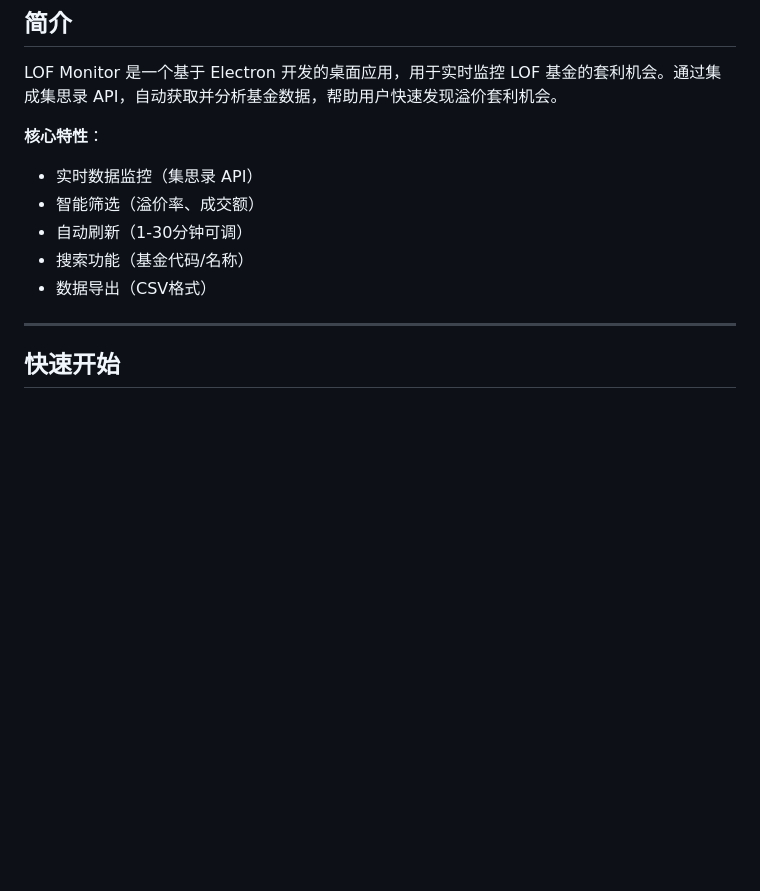
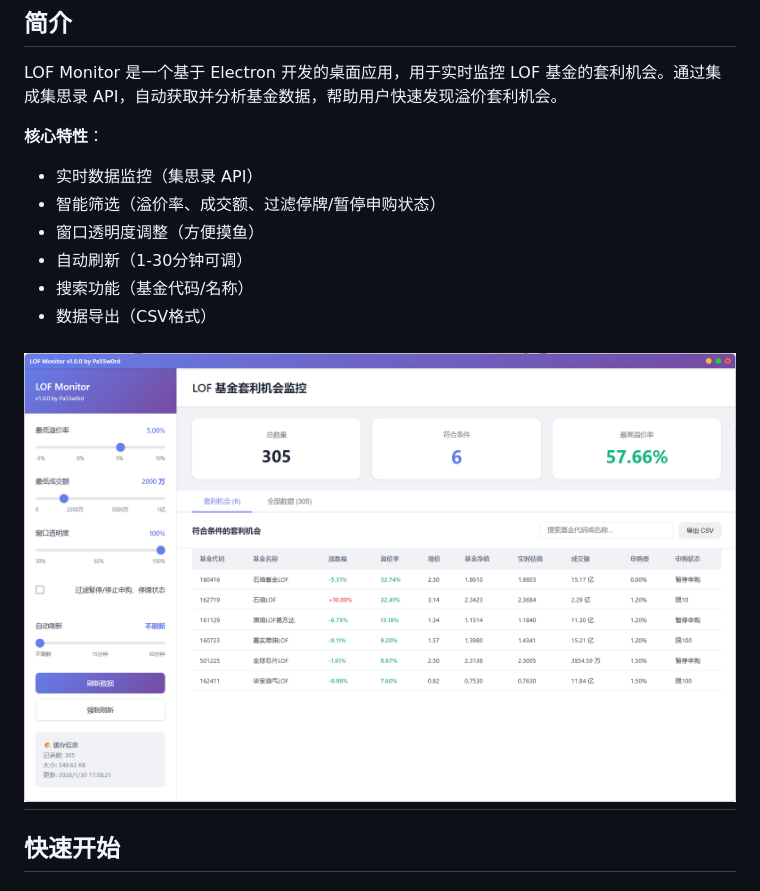
Before and after one commit to Pa55w0rd/lof-monitor, a Markdown page: README.md, the part around the change. Rendered like a GitHub page; pictures changed too: images/index.png (added); blank space fills up the shorter version.

Commit message:
初始化

```diff
--- a/README.md
+++ b/README.md
@@ -16,11 +16,13 @@ LOF Monitor 是一个基于 Electron 开发的桌面应用，用于实时监控
 
 **核心特性**：
 - 实时数据监控（集思录 API）
-- 智能筛选（溢价率、成交额）
+- 智能筛选（溢价率、成交额、过滤停牌/暂停申购状态）
+- 窗口透明度调整（方便摸鱼）
 - 自动刷新（1-30分钟可调）
 - 搜索功能（基金代码/名称）
 - 数据导出（CSV格式）
 
+![LOF Monitor](/images/index.png)
 ---
 
 ## 快速开始
```
